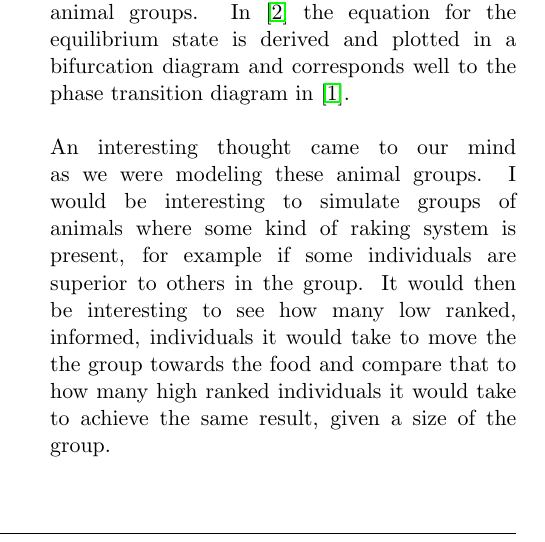
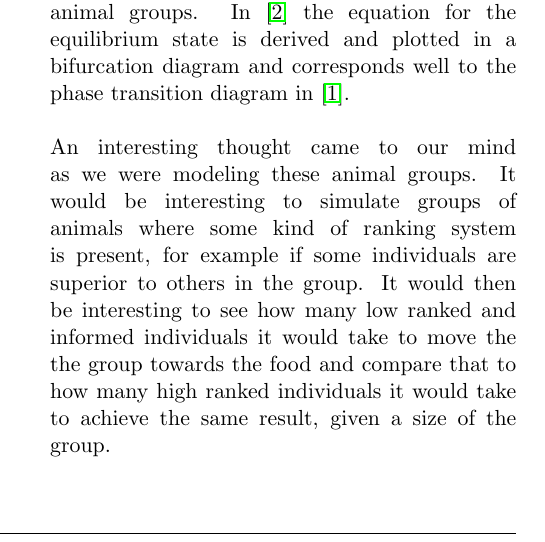
Before and after one commit to jaksah/ModellingComplexSystem, a LaTeX problem sheet (Assignment-3/report/Project3-Sahlstrom-Lindstrom-Durebrandt.tex, which reads Assignment-3/report/sections/conclusion.tex): part of one column of page 4 of 5, cut so that both start at the same text. Compiled offline with pdfLaTeX.

Commit message:
I is interestig to rake

```diff
--- a/Assignment-3/report/sections/conclusion.tex
+++ b/Assignment-3/report/sections/conclusion.tex
@@ -18,5 +18,5 @@ Benjamin Nabet et al. uses the same setup as Couzin et al. but takes a more anal
 In \cite{anArticle} the equation for the equilibrium state is derived and plotted in a bifurcation diagram and corresponds well to the phase transition diagram in \cite{theArticle}.
 \\\\
 An interesting thought came to our mind as we were modeling these animal groups.
-I would be interesting to simulate groups of animals where some kind of raking system is present, for example if some individuals are superior to others in the group.
-It would then be interesting to see how many low ranked, informed, individuals it would take to move the the group towards the food and compare that to how many high ranked individuals it would take to achieve the same result, given a size of the group.
+It would be interesting to simulate groups of animals where some kind of ranking system is present, for example if some individuals are superior to others in the group.
+It would then be interesting to see how many low ranked and informed individuals it would take to move the the group towards the food and compare that to how many high ranked individuals it would take to achieve the same result, given a size of the group.
```
